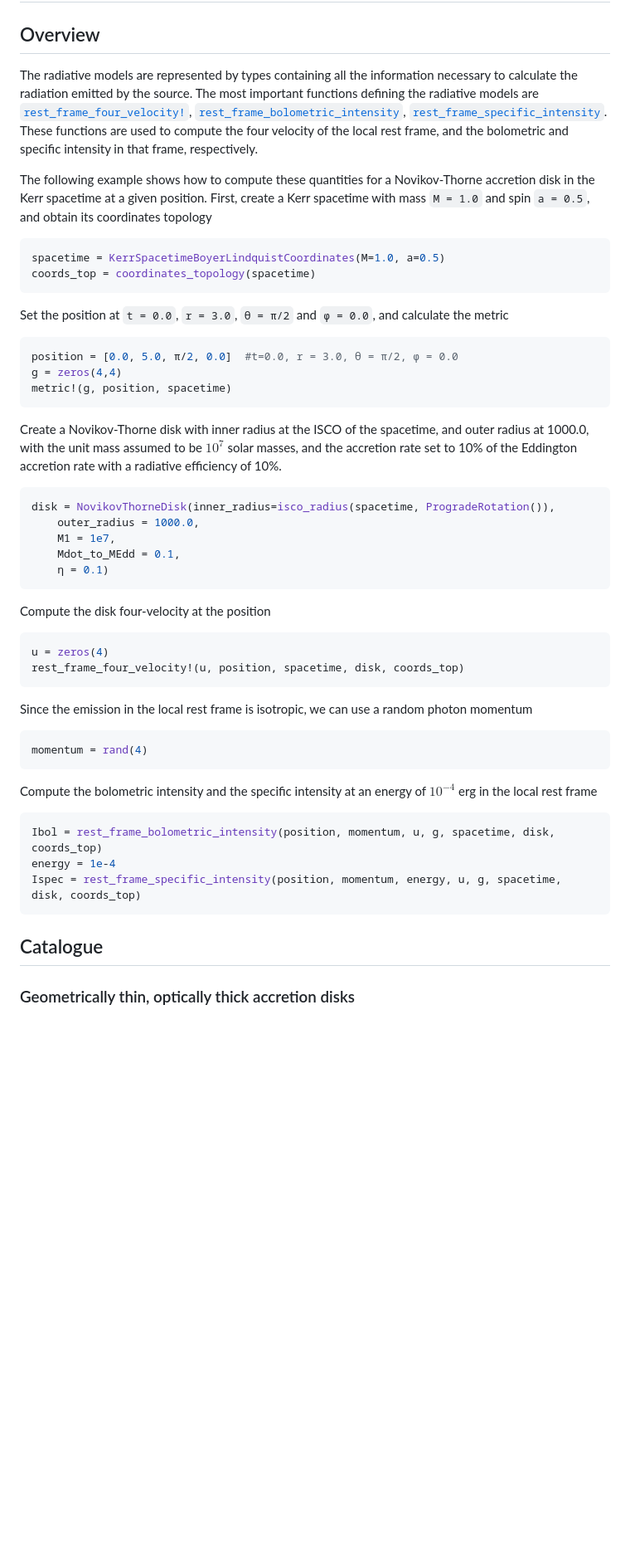
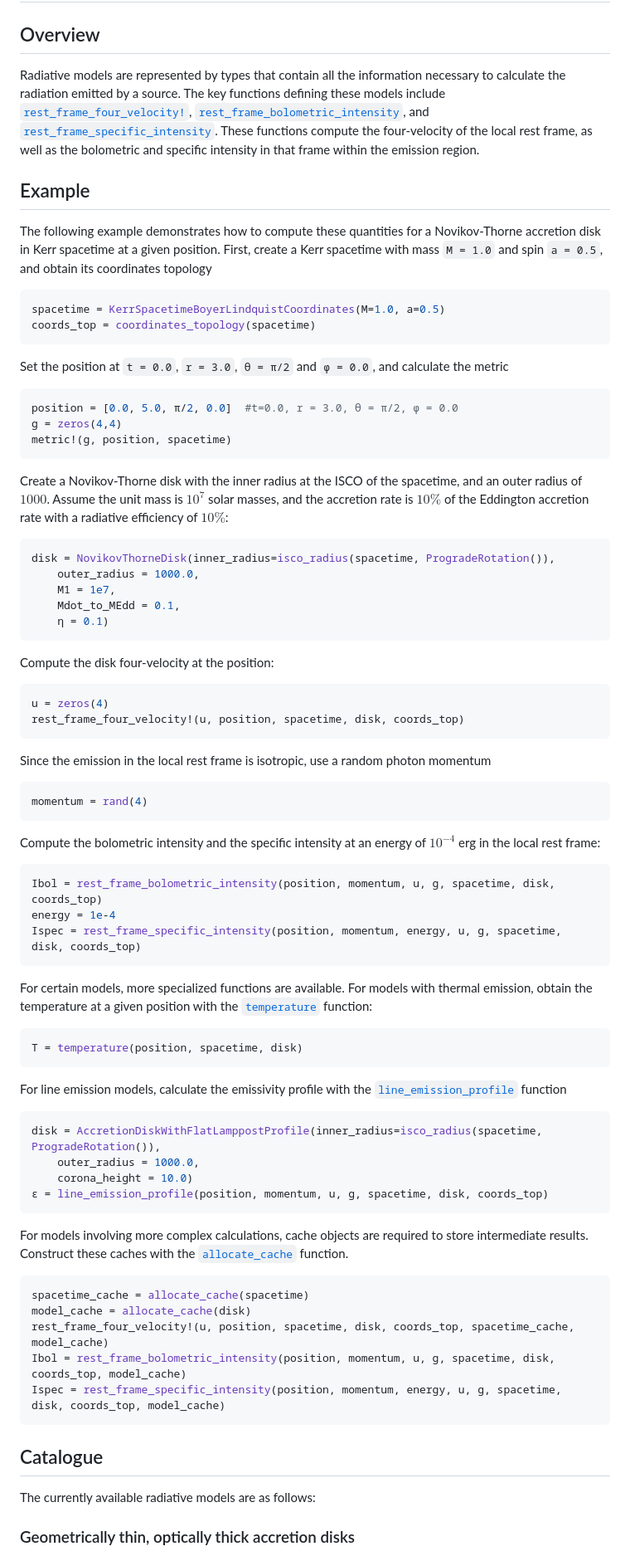
Before and after one commit to joaquinpelle/Skylight.jl, a Markdown page: docs/src/radiativemodels.md, the part around one of its changes. Shown at 83% size. Drawn GitHub-style; blank space fills up the shorter version.

````diff
--- a/docs/src/radiativemodels.md
+++ b/docs/src/radiativemodels.md
@@ -2,9 +2,11 @@
 
 ## Overview
 
-The radiative models are represented by types containing all the information necessary to calculate the radiation emitted by the source. The most important functions defining the radiative models are [`rest_frame_four_velocity!`](@ref), [`rest_frame_bolometric_intensity`](@ref), [`rest_frame_specific_intensity`](@ref). These functions are used to compute the four velocity of the local rest frame, and the bolometric and specific intensity in that frame, respectively.
+Radiative models are represented by types that contain all the information necessary to calculate the radiation emitted by a source. The key functions defining these models include [`rest_frame_four_velocity!`](@ref), [`rest_frame_bolometric_intensity`](@ref), and [`rest_frame_specific_intensity`](@ref). These functions compute the four-velocity of the local rest frame, as well as the bolometric and specific intensity in that frame within the emission region.
 
-The following example shows how to compute these quantities for a Novikov-Thorne accretion disk in the Kerr spacetime at a given position. First, create a Kerr spacetime with mass `M = 1.0` and spin `a = 0.5`, and obtain its coordinates topology
+## Example
+
+The following example demonstrates how to compute these quantities for a Novikov-Thorne accretion disk in Kerr spacetime at a given position. First, create a Kerr spacetime with mass `M = 1.0` and spin `a = 0.5`, and obtain its coordinates topology
 
 ```julia
 spacetime = KerrSpacetimeBoyerLindquistCoordinates(M=1.0, a=0.5)
@@ -19,7 +21,7 @@ g = zeros(4,4)
 metric!(g, position, spacetime)
 ```
 
-Create a Novikov-Thorne disk with inner radius at the ISCO of the spacetime, and outer radius at 1000.0, with the unit mass assumed to be $10^{7}$ solar masses, and the accretion rate set to 10% of the Eddington accretion rate with a radiative efficiency of 10%.
+Create a Novikov-Thorne disk with the inner radius at the ISCO of the spacetime, and an outer radius of $1000$. Assume the unit mass is $10^{7}$ solar masses, and the accretion rate is $10\%$ of the Eddington accretion rate with a radiative efficiency of $10\%$:
 
 ```julia
 disk = NovikovThorneDisk(inner_radius=isco_radius(spacetime, ProgradeRotation()),
@@ -29,20 +31,20 @@ disk = NovikovThorneDisk(inner_radius=isco_radius(spacetime, ProgradeRotation())
     η = 0.1)
 ```
 
-Compute the disk four-velocity at the position
+Compute the disk four-velocity at the position:
 
 ```julia
 u = zeros(4)
 rest_frame_four_velocity!(u, position, spacetime, disk, coords_top)
 ```
 
-Since the emission in the local rest frame is isotropic, we can use a random photon momentum
+Since the emission in the local rest frame is isotropic, use a random photon momentum
 
 ```julia
 momentum = rand(4)
 ```
 
-Compute the bolometric intensity and the specific intensity at an energy of $10^{-4}$ erg in the local rest frame
+Compute the bolometric intensity and the specific intensity at an energy of $10^{-4}$ erg in the local rest frame:
 
 ```julia
 Ibol = rest_frame_bolometric_intensity(position, momentum, u, g, spacetime, disk, coords_top)
@@ -50,7 +52,34 @@ energy = 1e-4
 Ispec = rest_frame_specific_intensity(position, momentum, energy, u, g, spacetime, disk, coords_top)
 ```
 
+For certain models, more specialized functions are available. For models with thermal emission, obtain the temperature at a given position with the [`temperature`](@ref) function:
+
+```julia
+T = temperature(position, spacetime, disk)
+```
+
+For line emission models, calculate the emissivity profile with the [`line_emission_profile`](@ref) function
+
+```julia
+disk = AccretionDiskWithFlatLamppostProfile(inner_radius=isco_radius(spacetime, ProgradeRotation()),
+    outer_radius = 1000.0,
+    corona_height = 10.0)
+ϵ = line_emission_profile(position, momentum, u, g, spacetime, disk, coords_top)
+```
+
+For models involving more complex calculations, cache objects are required to store intermediate results. Construct these caches with the  [`allocate_cache`](@ref) function.
+
+```julia
+spacetime_cache = allocate_cache(spacetime)
+model_cache = allocate_cache(disk)
+rest_frame_four_velocity!(u, position, spacetime, disk, coords_top, spacetime_cache, model_cache)
+Ibol = rest_frame_bolometric_intensity(position, momentum, u, g, spacetime, disk, coords_top, model_cache)
+Ispec = rest_frame_specific_intensity(position, momentum, energy, u, g, spacetime, disk, coords_top, model_cache)
+```
+
 ## Catalogue
+
+The currently available radiative models are as follows:
 
 ### Geometrically thin, optically thick accretion disks
 
````
Also changed, not shown: other parts of docs/src/radiativemodels.md (+2 -2 lines), docs/src/spacetimes.md (+9 -7 lines).
